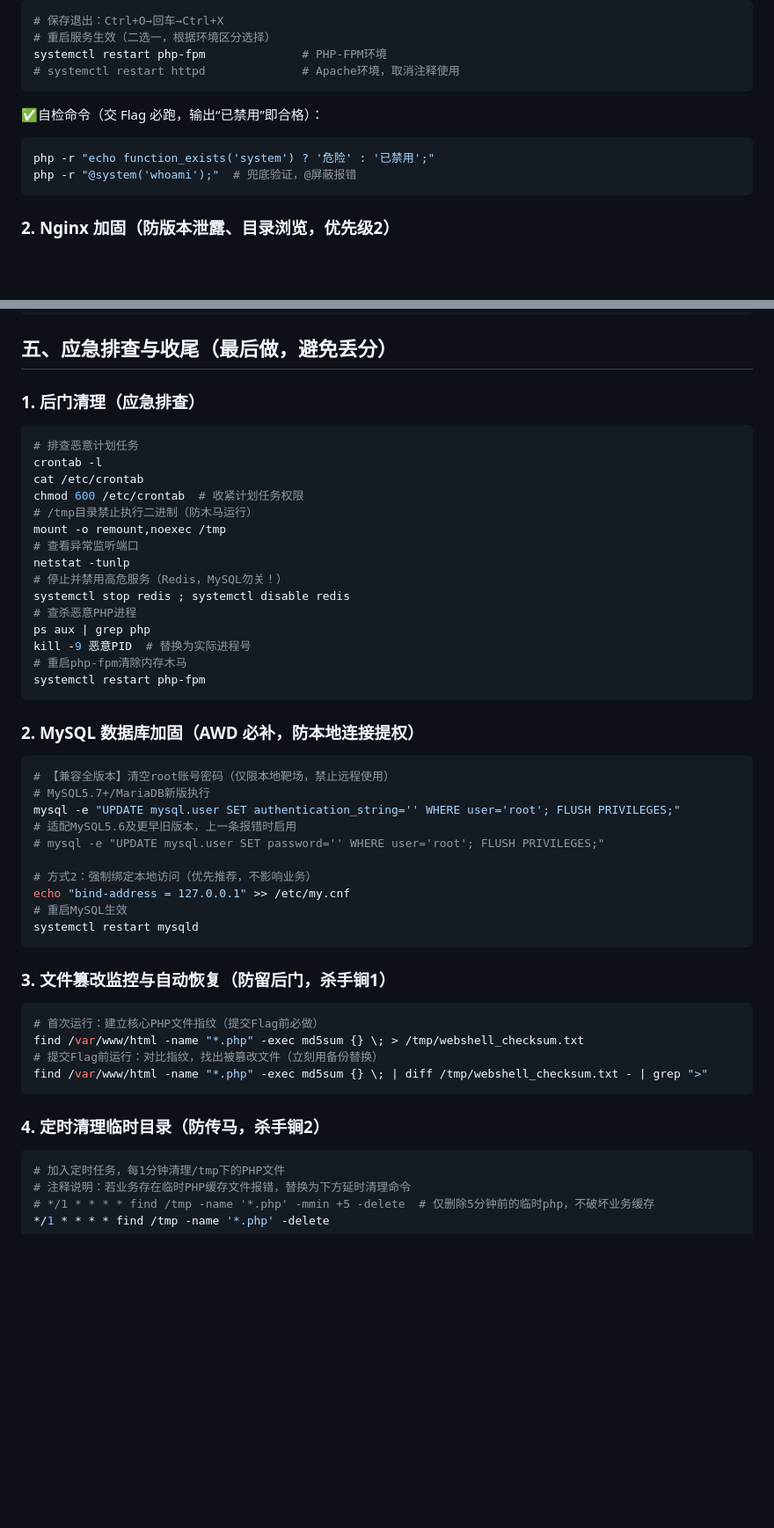
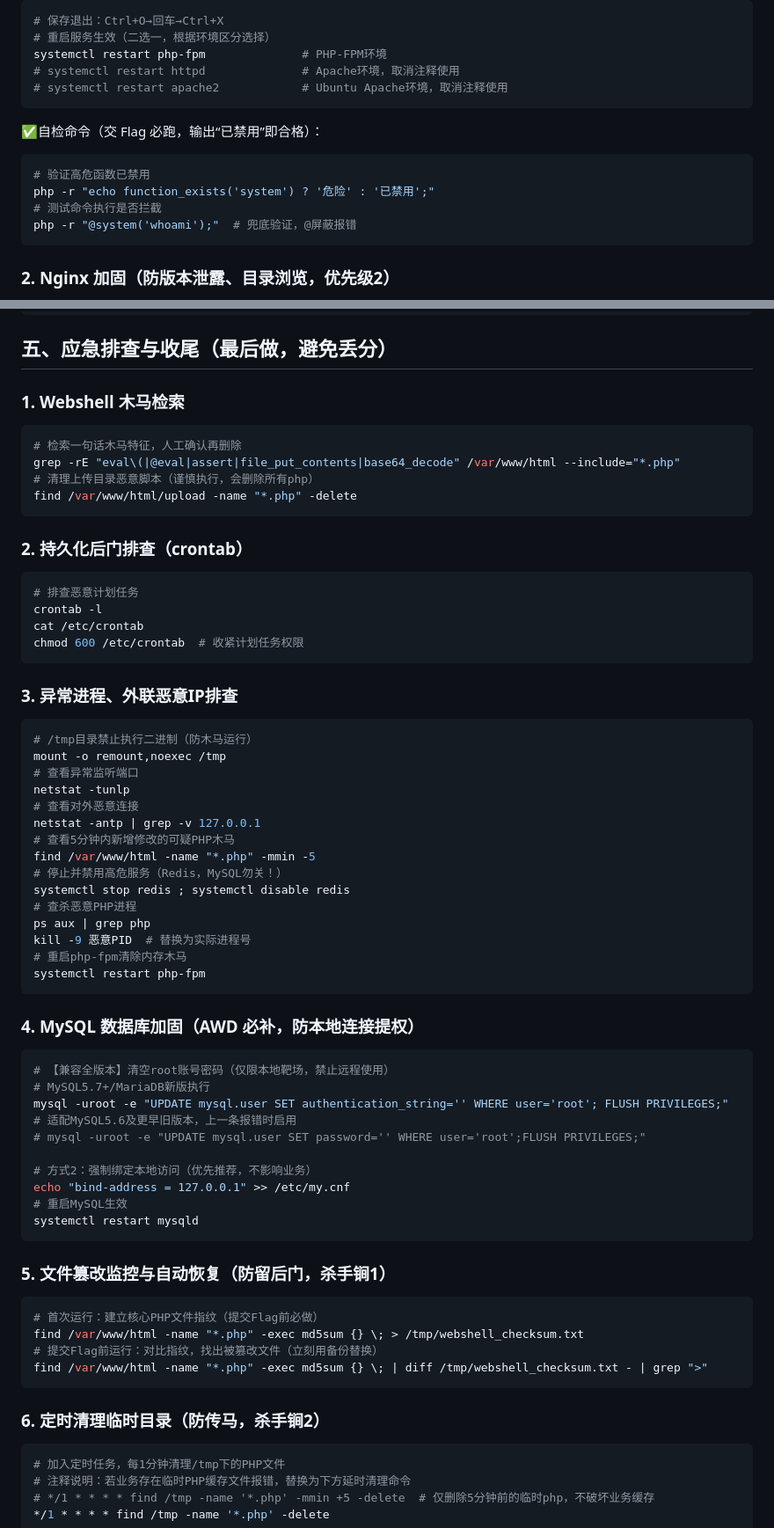
Before and after one commit to fgwsz/CTF, a Markdown page: 应急加固策略.md, 2 parts joined by grey strips. Shown at 88% size. GitHub-like rendering; blank space fills up the shorter version.

````diff
--- a/应急加固策略.md
+++ b/应急加固策略.md
@@ -41,10 +52,13 @@ expose_php = Off                       # 补充：隐藏PHP版本信息，减少
 # 重启服务生效（二选一，根据环境区分选择）
 systemctl restart php-fpm              # PHP-FPM环境
 # systemctl restart httpd              # Apache环境，取消注释使用
+# systemctl restart apache2            # Ubuntu Apache环境，取消注释使用
 ```
 ✅自检命令（交 Flag 必跑，输出“已禁用”即合格）：
 ```bash
+# 验证高危函数已禁用
 php -r "echo function_exists('system') ? '危险' : '已禁用';"
+# 测试命令执行是否拦截
 php -r "@system('whoami');"  # 兜底验证，@屏蔽报错
 ```
 
@@ -304,16 +355,32 @@ process_pay($order_id, $pay_amount);
 ```
 
 ## 五、应急排查与收尾（最后做，避免丢分）
-### 1. 后门清理（应急排查）
+
+### 1. Webshell 木马检索
+```bash
+# 检索一句话木马特征，人工确认再删除
+grep -rE "eval\(|@eval|assert|file_put_contents|base64_decode" /var/www/html --include="*.php"
+# 清理上传目录恶意脚本（谨慎执行，会删除所有php）
+find /var/www/html/upload -name "*.php" -delete
+```
+### 2. 持久化后门排查（crontab）
 ```bash
 # 排查恶意计划任务
 crontab -l
 cat /etc/crontab
 chmod 600 /etc/crontab  # 收紧计划任务权限
+```
+
+### 3. 异常进程、外联恶意IP排查
+```bash
 # /tmp目录禁止执行二进制（防木马运行）
 mount -o remount,noexec /tmp
 # 查看异常监听端口
 netstat -tunlp
+# 查看对外恶意连接
+netstat -antp | grep -v 127.0.0.1
+# 查看5分钟内新增修改的可疑PHP木马
+find /var/www/html -name "*.php" -mmin -5
 # 停止并禁用高危服务（Redis，MySQL勿关！）
 systemctl stop redis ; systemctl disable redis
 # 查杀恶意PHP进程
@@ -322,27 +389,27 @@ kill -9 恶意PID  # 替换为实际进程号
 # 重启php-fpm清除内存木马
 systemctl restart php-fpm
 ```
-### 2. MySQL 数据库加固（AWD 必补，防本地连接提权）
+### 4. MySQL 数据库加固（AWD 必补，防本地连接提权）
 ```bash
 # 【兼容全版本】清空root账号密码（仅限本地靶场，禁止远程使用）
 # MySQL5.7+/MariaDB新版执行
-mysql -e "UPDATE mysql.user SET authentication_string='' WHERE user='root'; FLUSH PRIVILEGES;"
+mysql -uroot -e "UPDATE mysql.user SET authentication_string='' WHERE user='root'; FLUSH PRIVILEGES;"
 # 适配MySQL5.6及更早旧版本，上一条报错时启用
-# mysql -e "UPDATE mysql.user SET password='' WHERE user='root'; FLUSH PRIVILEGES;"
+# mysql -uroot -e "UPDATE mysql.user SET password='' WHERE user='root';FLUSH PRIVILEGES;"
 
 # 方式2：强制绑定本地访问（优先推荐，不影响业务）
 echo "bind-address = 127.0.0.1" >> /etc/my.cnf
 # 重启MySQL生效
 systemctl restart mysqld
 ```
-### 3. 文件篡改监控与自动恢复（防留后门，杀手锏1）
+### 5. 文件篡改监控与自动恢复（防留后门，杀手锏1）
 ```bash
 # 首次运行：建立核心PHP文件指纹（提交Flag前必做）
 find /var/www/html -name "*.php" -exec md5sum {} \; > /tmp/webshell_checksum.txt
 # 提交Flag前运行：对比指纹，找出被篡改文件（立刻用备份替换）
 find /var/www/html -name "*.php" -exec md5sum {} \; | diff /tmp/webshell_checksum.txt - | grep ">"
 ```
-### 4. 定时清理临时目录（防传马，杀手锏2）
+### 6. 定时清理临时目录（防传马，杀手锏2）
 ```bash
 # 加入定时任务，每1分钟清理/tmp下的PHP文件
 # 注释说明：若业务存在临时PHP缓存文件报错，替换为下方延时清理命令
````
Also changed, not shown: other parts of 应急加固策略.md (+50 -2 lines), 0.md (added, +351 -0 lines).
